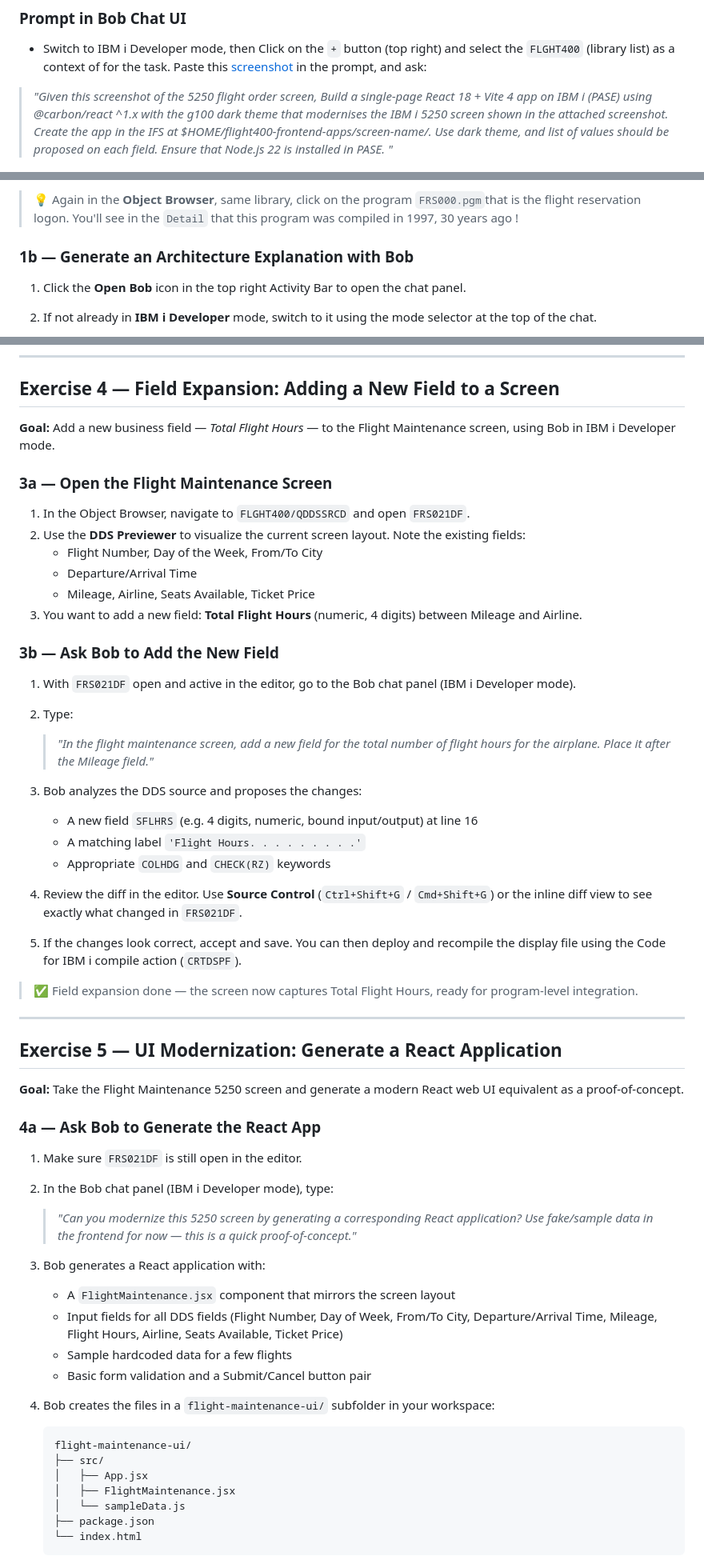
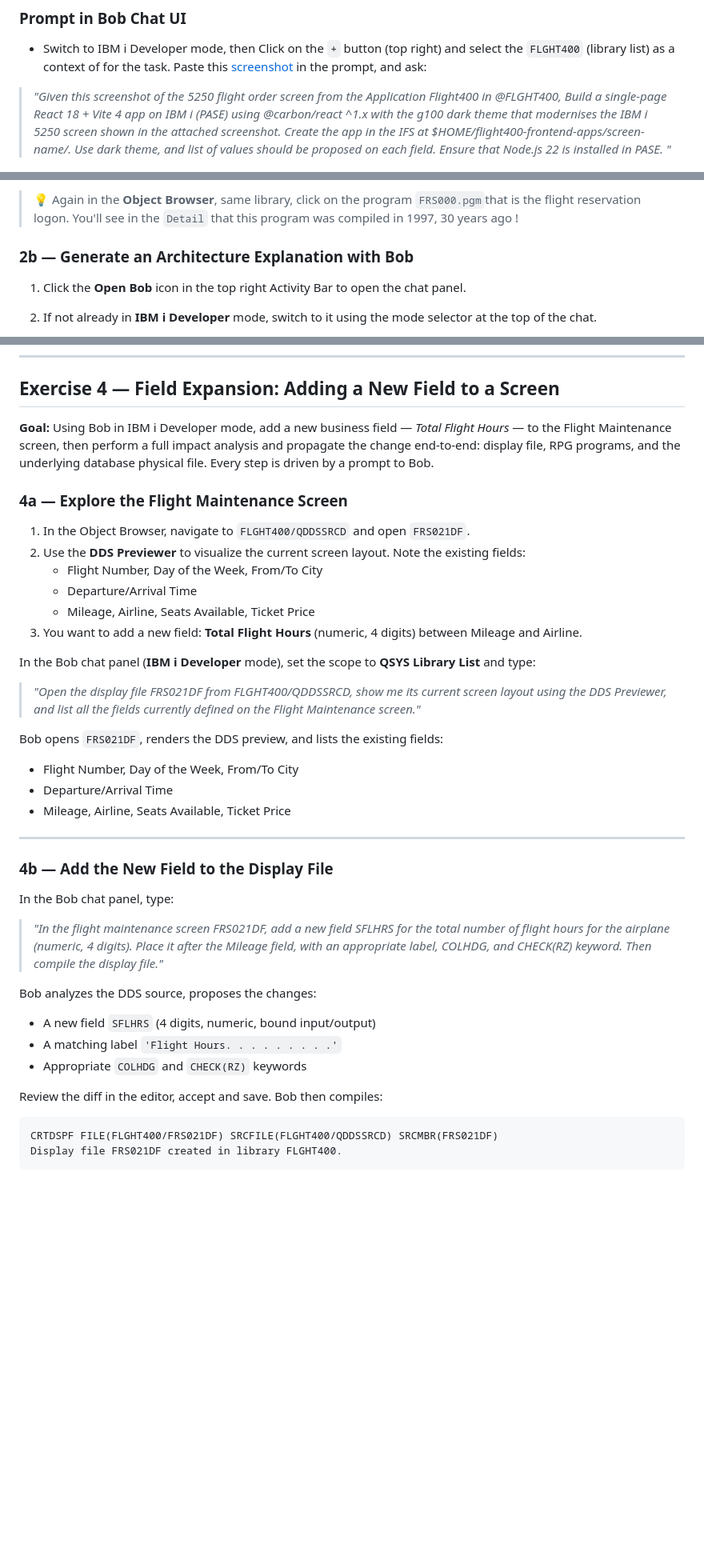
Before and after one commit to bmarolleau/flight400-demo, a Markdown page: README.md, 3 parts joined by grey strips. Shown at 80% size. Rendered like a GitHub page; blank space fills up the shorter version.

Commit message:
Fixing numbering + reviewing Field Extension exercise.

````diff
--- a/README.md
+++ b/README.md
@@ -141,7 +141,7 @@ Bob creates a new Skill that improves its awareness of PASE-specific details for
 
 - Switch to IBM i Developer mode, then Click on the `+` button (top right) and select  the `FLGHT400` (library list) as a context of for the task. Paste this [screenshot](./pics/flight400.png) in the prompt, and ask:
 
-> *"Given this screenshot of the 5250 flight order screen, Build a single-page React 18 + Vite 4 app on IBM i (PASE) using @carbon/react ^1.x with the g100 dark theme that modernises the IBM i 5250 screen shown in the attached screenshot. Create the app in the IFS at $HOME/flight400-frontend-apps/screen-name/.  Use dark theme, and list of values should  be proposed on each field.  Ensure that Node.js 22 is installed in PASE. "*
+> *"Given this screenshot of the 5250 flight order screen from the Application Flight400 in @FLGHT400, Build a single-page React 18 + Vite 4 app on IBM i (PASE) using @carbon/react ^1.x with the g100 dark theme that modernises the IBM i 5250 screen shown in the attached screenshot. Create the app in the IFS at $HOME/flight400-frontend-apps/screen-name/.  Use dark theme, and list of values should  be proposed on each field.  Ensure that Node.js 22 is installed in PASE. "*
 
 ![alt text](pics/image.png)
 
@@ -198,7 +198,7 @@ In addition to the sample Skill we created in step 1, we've just used a set of u
 > 💡 Again in the **Object Browser**, same library,  click on the program `FRS000.pgm`that is the flight reservation logon. You'll see in the `Detail` that this program was compiled in 1997, 30 years ago !
 
 
-### 1b — Generate an Architecture Explanation with Bob
+### 2b — Generate an Architecture Explanation with Bob
 
 1. Click the **Open Bob** icon in the top right Activity Bar to open the chat panel.
 2. If not already in **IBM i Developer** mode, switch to it using the mode selector at the top of the chat.
@@ -305,9 +305,9 @@ Save this as `FRS409-Modernization-Report.md` in your workspace for documentatio
 
 ## Exercise 4 — Field Expansion: Adding a New Field to a Screen
 
-**Goal:** Add a new business field — *Total Flight Hours* — to the Flight Maintenance screen, using Bob in IBM i Developer mode.
+**Goal:** Using Bob in IBM i Developer mode, add a new business field — *Total Flight Hours* — to the Flight Maintenance screen, then perform a full impact analysis and propagate the change end-to-end: display file, RPG programs, and the underlying database physical file. Every step is driven by a prompt to Bob.
 
-### 3a — Open the Flight Maintenance Screen
+### 4a — Explore the Flight Maintenance Screen
 
 1. In the Object Browser, navigate to `FLGHT400/QDDSSRCD` and open `FRS021DF`.
 2. Use the **DDS Previewer** to visualize the current screen layout. Note the existing fields:
@@ -316,52 +316,31 @@ Save this as `FRS409-Modernization-Report.md` in your workspace for documentatio
    - Mileage, Airline, Seats Available, Ticket Price
 3. You want to add a new field: **Total Flight Hours** (numeric, 4 digits) between Mileage and Airline.
 
-### 3b — Ask Bob to Add the New Field
+In the Bob chat panel (**IBM i Developer** mode), set the scope to **QSYS Library List** and type:
 
-1. With `FRS021DF` open and active in the editor, go to the Bob chat panel (IBM i Developer mode).
-2. Type:
+> *"Open the display file FRS021DF from FLGHT400/QDDSSRCD, show me its current screen layout using the DDS Previewer, and list all the fields currently defined on the Flight Maintenance screen."*
 
-   > *"In the flight maintenance screen, add a new field for the total number of flight hours for the airplane. Place it after the Mileage field."*
-
-3. Bob analyzes the DDS source and proposes the changes:
-   - A new field `SFLHRS` (e.g. 4 digits, numeric, bound input/output) at line 16
-   - A matching label `'Flight Hours. . . . . . . . .'`
-   - Appropriate `COLHDG` and `CHECK(RZ)` keywords
-
-4. Review the diff in the editor. Use **Source Control** (`Ctrl+Shift+G` / `Cmd+Shift+G`) or the inline diff view to see exactly what changed in `FRS021DF`.
-
-5. If the changes look correct, accept and save. You can then deploy and recompile the display file using the Code for IBM i compile action (`CRTDSPF`).
-
-> ✅ Field expansion done — the screen now captures Total Flight Hours, ready for program-level integration.
+Bob opens `FRS021DF`, renders the DDS preview, and lists the existing fields:
+- Flight Number, Day of the Week, From/To City
+- Departure/Arrival Time
+- Mileage, Airline, Seats Available, Ticket Price
 
 ---
 
-## Exercise 5 — UI Modernization: Generate a React Application
+### 4b — Add the New Field to the Display File
 
-**Goal:** Take the Flight Maintenance 5250 screen and generate a modern React web UI equivalent as a proof-of-concept.
+In the Bob chat panel, type:
 
-### 4a — Ask Bob to Generate the React App
+> *"In the flight maintenance screen FRS021DF, add a new field SFLHRS for the total number of flight hours for the airplane (numeric, 4 digits). Place it after the Mileage field, with an appropriate label, COLHDG, and CHECK(RZ) keyword. Then compile the display file."*
 
-1. Make sure `FRS021DF` is still open in the editor.
-2. In the Bob chat panel (IBM i Developer mode), type:
+Bob analyzes the DDS source, proposes the changes:
+- A new field `SFLHRS` (4 digits, numeric, bound input/output)
+- A matching label `'Flight Hours. . . . . . . . .'`
+- Appropriate `COLHDG` and `CHECK(RZ)` keywords
 
-   > *"Can you modernize this 5250 screen by generating a corresponding React application? Use fake/sample data in the frontend for now — this is a quick proof-of-concept."*
+Review the diff in the editor, accept and save. Bob then compiles:
+```
+CRTDSPF FILE(FLGHT400/FRS021DF) SRCFILE(FLGHT400/QDDSSRCD) SRCMBR(FRS021DF)
+Display file FRS021DF created in library FLGHT400.
+```
 
-3. Bob generates a React application with:
-   - A `FlightMaintenance.jsx` component that mirrors the screen layout
-   - Input fields for all DDS fields (Flight Number, Day of Week, From/To City, Departure/Arrival Time, Mileage, Flight Hours, Airline, Seats Available, Ticket Price)
-   - Sample hardcoded data for a few flights
-   - Basic form validation and a Submit/Cancel button pair
-
-4. Bob creates the files in a `flight-maintenance-ui/` subfolder in your workspace:
-
-   ```
-   flight-maintenance-ui/
-   ├── src/
-   │   ├── App.jsx
-   │   ├── FlightMaintenance.jsx
-   │   └── sampleData.js
-   ├── package.json
-   └── index.html
-   ```
-
````
Also changed, not shown: other parts of README.md (+91 -29 lines).
